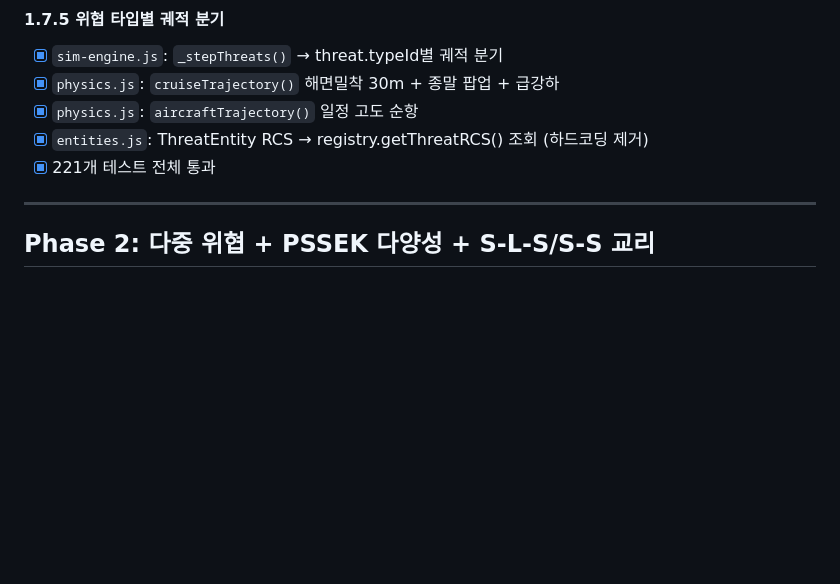
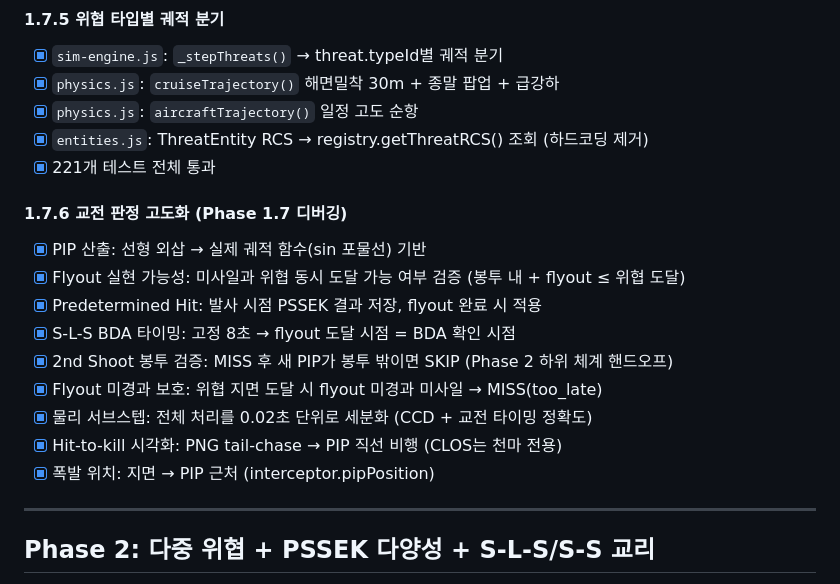
Before and after one commit to hseom1368/IADS, a Markdown page: ROADMAP.md, the part around the change. Drawn GitHub-style; blank space fills up the shorter version.

```diff
--- a/ROADMAP.md
+++ b/ROADMAP.md
@@ -145,6 +145,17 @@
 - [x] `entities.js`: ThreatEntity RCS → registry.getThreatRCS() 조회 (하드코딩 제거)
 - [x] 221개 테스트 전체 통과
 
+#### 1.7.6 교전 판정 고도화 (Phase 1.7 디버깅)
+- [x] PIP 산출: 선형 외삽 → 실제 궤적 함수(sin 포물선) 기반
+- [x] Flyout 실현 가능성: 미사일과 위협 동시 도달 가능 여부 검증 (봉투 내 + flyout ≤ 위협 도달)
+- [x] Predetermined Hit: 발사 시점 PSSEK 결과 저장, flyout 완료 시 적용
+- [x] S-L-S BDA 타이밍: 고정 8초 → flyout 도달 시점 = BDA 확인 시점
+- [x] 2nd Shoot 봉투 검증: MISS 후 새 PIP가 봉투 밖이면 SKIP (Phase 2 하위 체계 핸드오프)
+- [x] Flyout 미경과 보호: 위협 지면 도달 시 flyout 미경과 미사일 → MISS(too_late)
+- [x] 물리 서브스텝: 전체 처리를 0.02초 단위로 세분화 (CCD + 교전 타이밍 정확도)
+- [x] Hit-to-kill 시각화: PNG tail-chase → PIP 직선 비행 (CLOS는 천마 전용)
+- [x] 폭발 위치: 지면 → PIP 근처 (interceptor.pipPosition)
+
 ---
 
 ## Phase 2: 다중 위협 + PSSEK 다양성 + S-L-S/S-S 교리
```
Also changed, not shown: ARCHITECTURE.md (+50 -30 lines).
